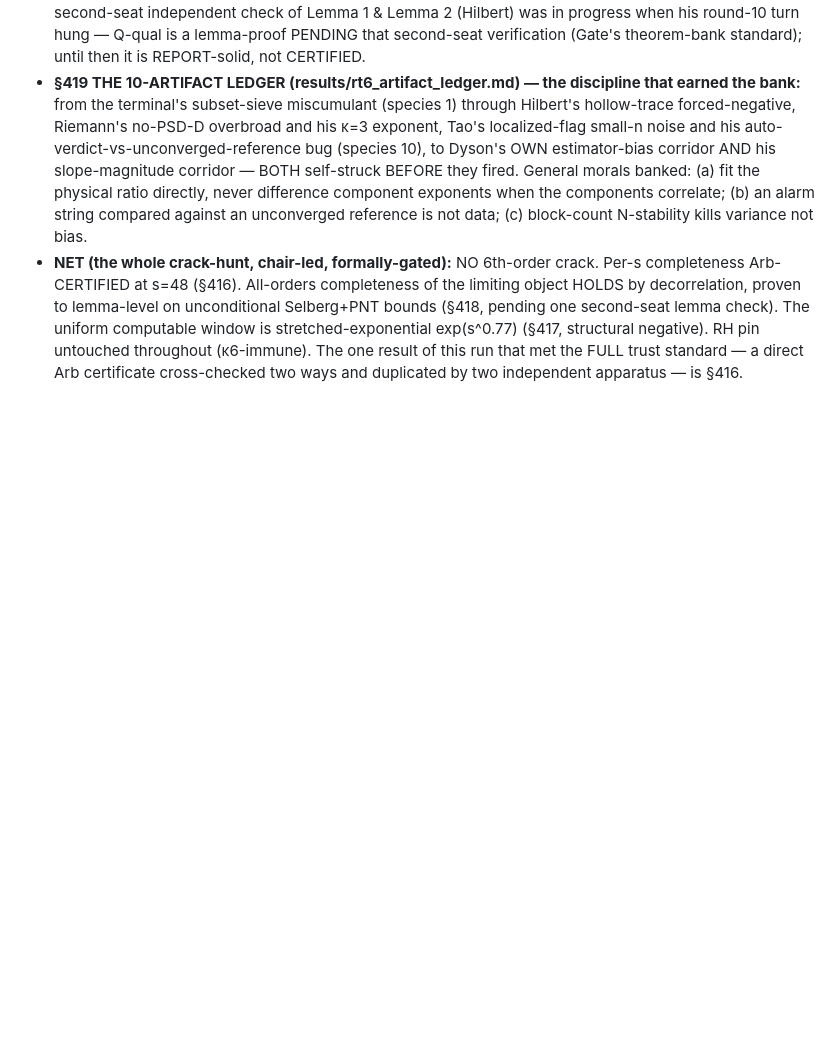
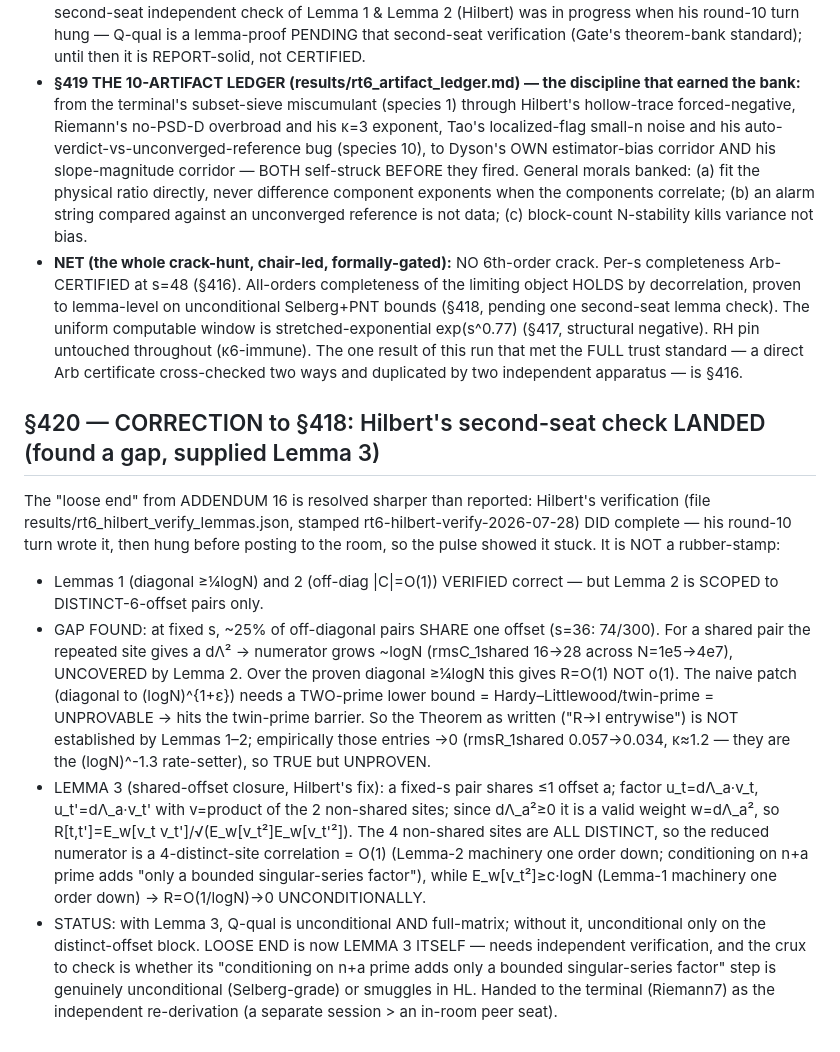
Before and after one commit to cascone26/riemann-hypothesis-computational, a Markdown page: ROUNDTABLE_GROUNDING_2026-07-27.md, the part around the change. Drawn GitHub-style; blank space fills up the shorter version.

Commit message:
§420: correction — Hilbert 2nd-seat check LANDED (not a rubber-stamp): Lemmas 1-2 correct but Lemma 2 scoped to distinct-offset; ~25% shared-offset pairs uncovered (twin-prime barrier under naive patch); Lemma 3 (dLambda_a^2-weight closure) proposed -> Q-qual unconditional+full-matrix pending Lemma 3 verification
Co-Authored-By: Claude Opus 4.8 <noreply@anthropic.com>

```diff
--- a/ROUNDTABLE_GROUNDING_2026-07-27.md
+++ b/ROUNDTABLE_GROUNDING_2026-07-27.md
@@ -789,3 +789,28 @@ dichotomy the whole table walked into, and dissolving it (not picking a side) wa
   computable window is stretched-exponential exp(s^0.77) (§417, structural negative). RH pin untouched
   throughout (κ6-immune). The one result of this run that met the FULL trust standard — a direct Arb
   certificate cross-checked two ways and duplicated by two independent apparatus — is §416.
+
+## §420 — CORRECTION to §418: Hilbert's second-seat check LANDED (found a gap, supplied Lemma 3)
+The "loose end" from ADDENDUM 16 is resolved sharper than reported: Hilbert's verification (file
+results/rt6_hilbert_verify_lemmas.json, stamped rt6-hilbert-verify-2026-07-28) DID complete — his round-10
+turn wrote it, then hung before posting to the room, so the pulse showed it stuck. It is NOT a rubber-stamp:
+- Lemmas 1 (diagonal ≥¼logN) and 2 (off-diag |C|=O(1)) VERIFIED correct — but Lemma 2 is SCOPED to
+  DISTINCT-6-offset pairs only.
+- GAP FOUND: at fixed s, ~25% of off-diagonal pairs SHARE one offset (s=36: 74/300). For a shared pair the
+  repeated site gives a dΛ² → numerator grows ~logN (rmsC_1shared 16→28 across N=1e5→4e7), UNCOVERED by
+  Lemma 2. Over the proven diagonal ≥¼logN this gives R=O(1) NOT o(1). The naive patch (diagonal to
+  (logN)^{1+ε}) needs a TWO-prime lower bound = Hardy–Littlewood/twin-prime = UNPROVABLE → hits the
+  twin-prime barrier. So the Theorem as written ("R→I entrywise") is NOT established by Lemmas 1–2;
+  empirically those entries →0 (rmsR_1shared 0.057→0.034, κ≈1.2 — they are the (logN)^-1.3 rate-setter),
+  so TRUE but UNPROVEN.
+- LEMMA 3 (shared-offset closure, Hilbert's fix): a fixed-s pair shares ≤1 offset a; factor u_t=dΛ_a·v_t,
+  u_t'=dΛ_a·v_t' with v=product of the 2 non-shared sites; since dΛ_a²≥0 it is a valid weight w=dΛ_a², so
+  R[t,t']=E_w[v_t v_t']/√(E_w[v_t²]E_w[v_t'²]). The 4 non-shared sites are ALL DISTINCT, so the reduced
+  numerator is a 4-distinct-site correlation = O(1) (Lemma-2 machinery one order down; conditioning on n+a
+  prime adds "only a bounded singular-series factor"), while E_w[v_t²]≥c·logN (Lemma-1 machinery one order
+  down) → R=O(1/logN)→0 UNCONDITIONALLY.
+- STATUS: with Lemma 3, Q-qual is unconditional AND full-matrix; without it, unconditional only on the
+  distinct-offset block. LOOSE END is now LEMMA 3 ITSELF — needs independent verification, and the crux to
+  check is whether its "conditioning on n+a prime adds only a bounded singular-series factor" step is
+  genuinely unconditional (Selberg-grade) or smuggles in HL. Handed to the terminal (Riemann7) as the
+  independent re-derivation (a separate session > an in-room peer seat).
```
